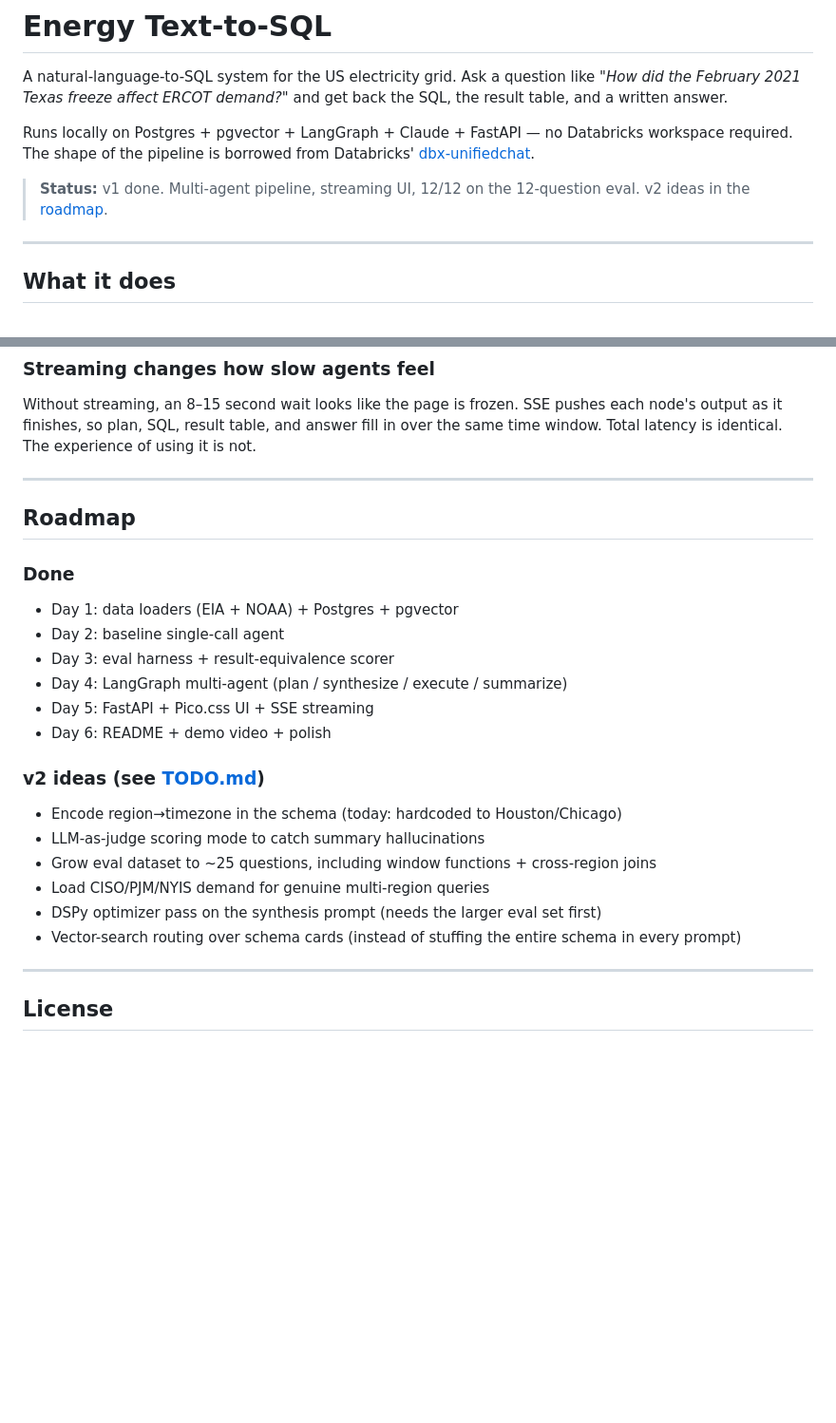
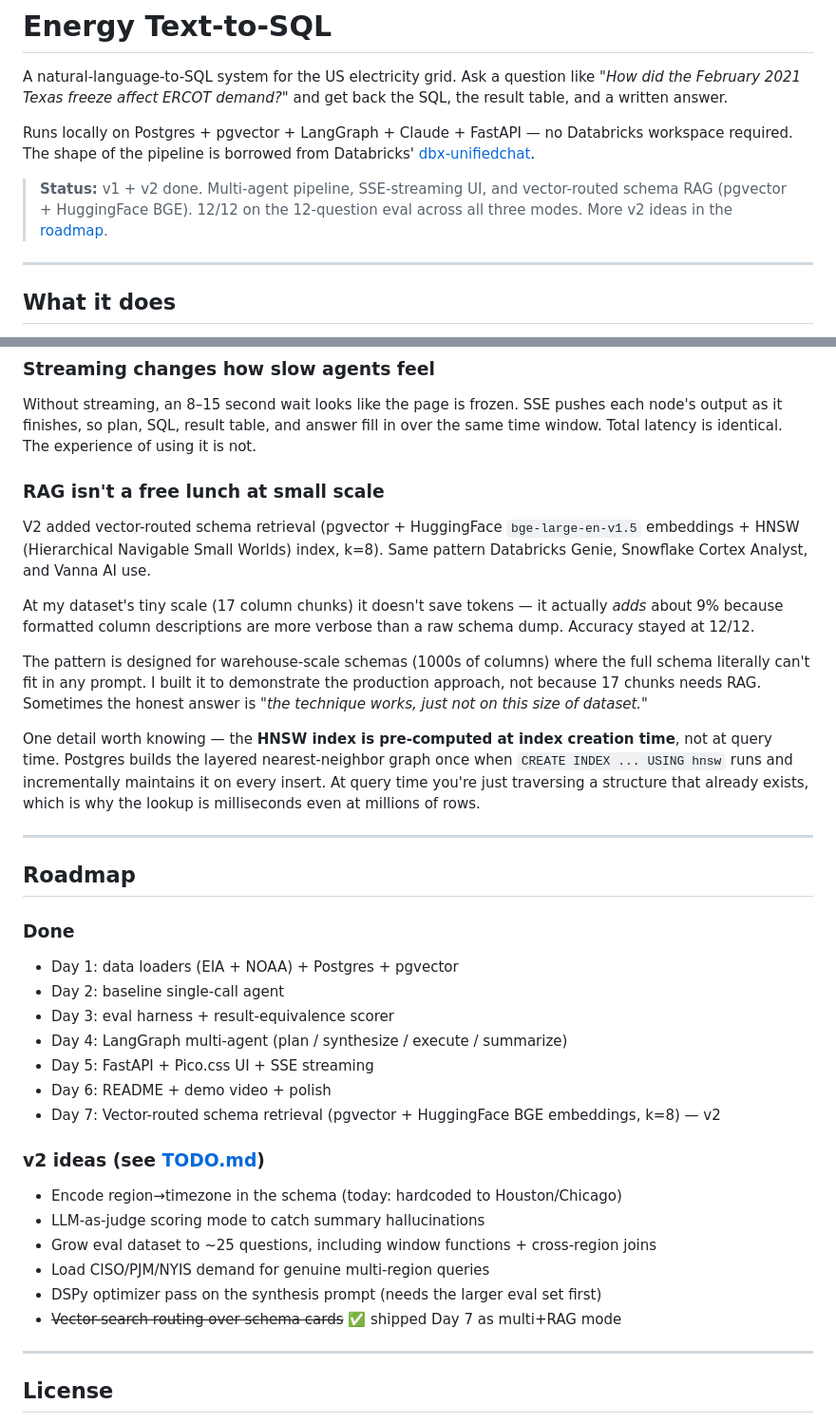
Before and after one commit to visethchapman/energy-text2sql, a Markdown page: README.md, 2 parts joined by grey strips. Shown at 95% size. Drawn GitHub-style; blank space fills up the shorter version.

Commit message:
README: document v2 RAG mode
Adds a third row to the eval scoreboard for multi+RAG (k=8), a new
"RAG isn't a free lunch at small scale" subsection in What I learned
(including a note on HNSW being pre-computed at index time), updates
the status callout, and marks vector-search routing as done in the
roadmap.

Co-Authored-By: Claude Opus 4.7 (1M context) <noreply@anthropic.com>

```diff
--- a/README.md
+++ b/README.md
@@ -8,8 +8,10 @@ Runs locally on Postgres + pgvector + LangGraph + Claude + FastAPI — no
 Databricks workspace required. The shape of the pipeline is borrowed from
 Databricks' [dbx-unifiedchat](https://github.com/databricks-solutions/dbx-unifiedchat).
 
-> **Status:** v1 done. Multi-agent pipeline, streaming UI, 12/12 on the
-> 12-question eval. v2 ideas in the [roadmap](#roadmap).
+> **Status:** v1 + v2 done. Multi-agent pipeline, SSE-streaming UI, and
+> vector-routed schema RAG (pgvector + HuggingFace BGE). 12/12 on the
+> 12-question eval across all three modes. More v2 ideas in the
+> [roadmap](#roadmap).
 
 ---
 
@@ -219,6 +222,29 @@ SSE pushes each node's output as it finishes, so plan, SQL, result
 table, and answer fill in over the same time window. Total latency is
 identical. The experience of using it is not.
 
+### RAG isn't a free lunch at small scale
+
+V2 added vector-routed schema retrieval (pgvector + HuggingFace
+`bge-large-en-v1.5` embeddings + HNSW (Hierarchical Navigable Small Worlds) index, k=8). Same pattern Databricks
+Genie, Snowflake Cortex Analyst, and Vanna AI use.
+
+At my dataset's tiny scale (17 column chunks) it doesn't save tokens —
+it actually *adds* about 9% because formatted column descriptions are
+more verbose than a raw schema dump. Accuracy stayed at 12/12.
+
+The pattern is designed for warehouse-scale schemas (1000s of columns)
+where the full schema literally can't fit in any prompt. I built it to
+demonstrate the production approach, not because 17 chunks needs RAG.
+Sometimes the honest answer is *"the technique works, just not on this
+size of dataset."*
+
+One detail worth knowing — the **HNSW index is pre-computed at index
+creation time**, not at query time. Postgres builds the layered
+nearest-neighbor graph once when `CREATE INDEX ... USING hnsw` runs and
+incrementally maintains it on every insert. At query time you're just
+traversing a structure that already exists, which is why the lookup is
+milliseconds even at millions of rows.
+
 ---
 
 ## Roadmap
@@ -230,6 +256,7 @@ identical. The experience of using it is not.
 - Day 4: LangGraph multi-agent (plan / synthesize / execute / summarize)
 - Day 5: FastAPI + Pico.css UI + SSE streaming
 - Day 6: README + demo video + polish
+- Day 7: Vector-routed schema retrieval (pgvector + HuggingFace BGE embeddings, k=8) — v2
 
 ### v2 ideas (see [TODO.md](TODO.md))
 - Encode region→timezone in the schema (today: hardcoded to Houston/Chicago)
@@ -237,7 +264,7 @@ identical. The experience of using it is not.
 - Grow eval dataset to ~25 questions, including window functions + cross-region joins
 - Load CISO/PJM/NYIS demand for genuine multi-region queries
 - DSPy optimizer pass on the synthesis prompt (needs the larger eval set first)
-- Vector-search routing over schema cards (instead of stuffing the entire schema in every prompt)
+- ~~Vector-search routing over schema cards~~ ✅ shipped Day 7 as multi+RAG mode
 
 ---
 
```
Also changed, not shown: other parts of README.md (+3 -2 lines).
